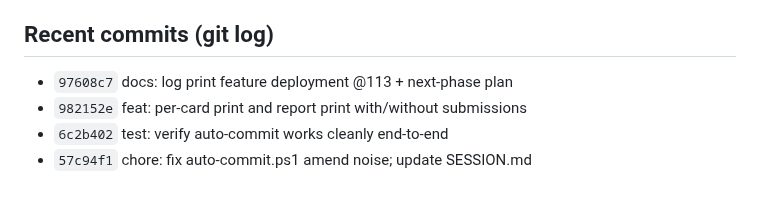
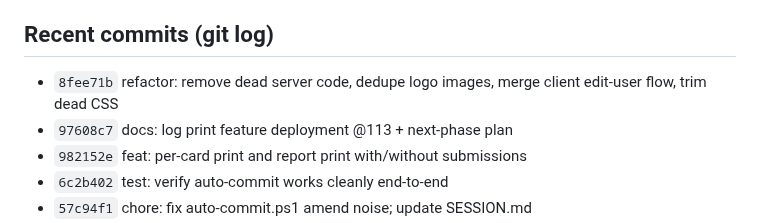
Before and after one commit to vcharyanaco-tech/dashv1, a Markdown page: SESSION.md, the part around the change. Drawn GitHub-style; blank space fills up the shorter version.

Commit message:
session: log [8fee71b] in SESSION.md

```diff
--- a/SESSION.md
+++ b/SESSION.md
@@ -82,6 +82,7 @@ The "Edit" option in user management should allow admins to edit the full user d
 - Docs site on GitHub Pages redirects root → Worker proxy. OAuth/app-verification thread ABANDONED by user decision.
 
 ## Recent commits (git log)
+- `8fee71b` refactor: remove dead server code, dedupe logo images, merge client edit-user flow, trim dead CSS
 - `97608c7` docs: log print feature deployment @113 + next-phase plan
 - `982152e` feat: per-card print and report print with/without submissions
 - `6c2b402` test: verify auto-commit works cleanly end-to-end
```
